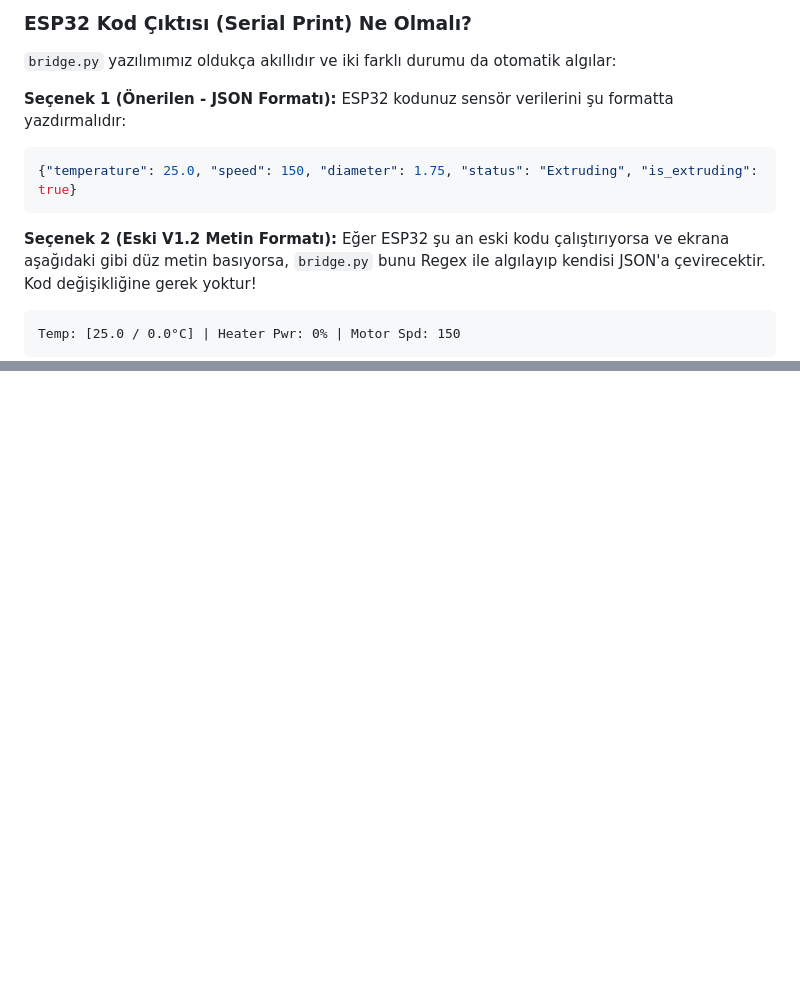
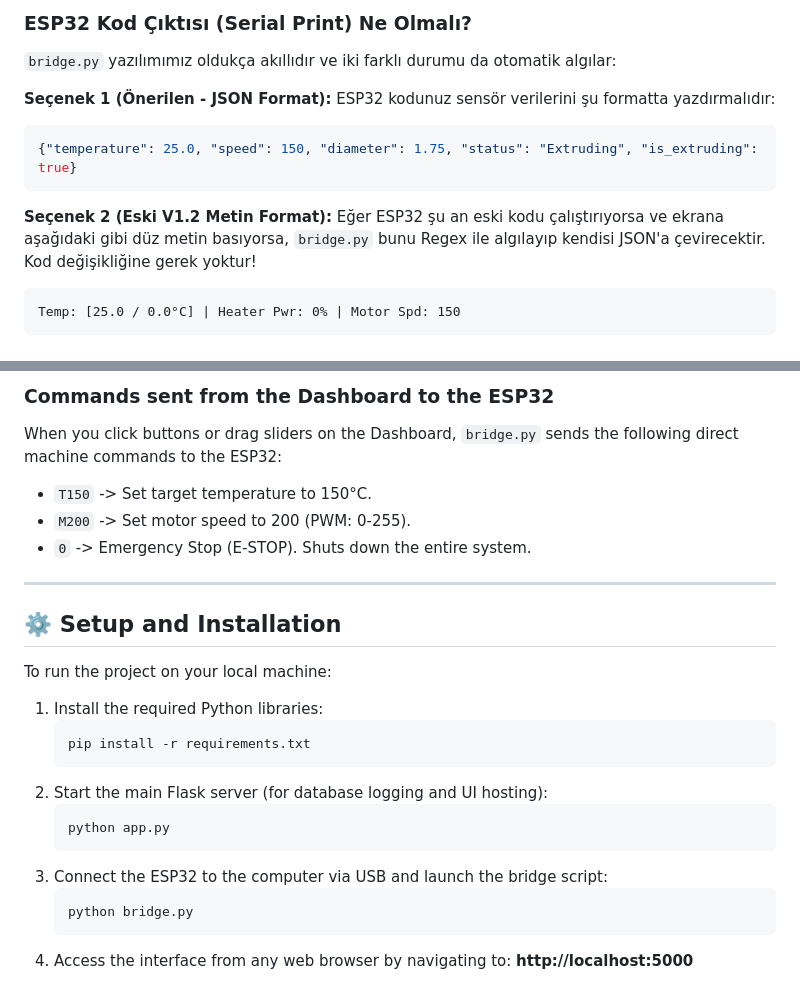
Before and after one commit to sevvnaz/Smart-Bottle-Waste-to-Filament-System, a Markdown page: README.md, 2 parts joined by grey strips. Rendered like a GitHub page; blank space fills up the shorter version.

````diff
--- a/README.md
+++ b/README.md
@@ -33,13 +33,13 @@ Donanım entegrasyonu için mekatronik ekibinin yapması gereken tek şey, ESP32
 ### ESP32 Kod Çıktısı (Serial Print) Ne Olmalı?
 `bridge.py` yazılımımız oldukça akıllıdır ve iki farklı durumu da otomatik algılar:
 
-**Seçenek 1 (Önerilen - JSON Formatı):**
+**Seçenek 1 (Önerilen - JSON Format):**
 ESP32 kodunuz sensör verilerini şu formatta yazdırmalıdır:
 ```json
 {"temperature": 25.0, "speed": 150, "diameter": 1.75, "status": "Extruding", "is_extruding": true}
 ```
 
-**Seçenek 2 (Eski V1.2 Metin Formatı):**
+**Seçenek 2 (Eski V1.2 Metin Format):**
 Eğer ESP32 şu an eski kodu çalıştırıyorsa ve ekrana aşağıdaki gibi düz metin basıyorsa, `bridge.py` bunu Regex ile algılayıp kendisi JSON'a çevirecektir. Kod değişikliğine gerek yoktur!
 ```text
 Temp: [25.0 / 0.0°C] | Heater Pwr: 0% | Motor Spd: 150
@@ -73,0 +125,26 @@ Projeyi bilgisayarınızda çalıştırmak için:
+### Commands sent from the Dashboard to the ESP32
+When you click buttons or drag sliders on the Dashboard, `bridge.py` sends the following direct machine commands to the ESP32:
+- `T150` -> Set target temperature to 150°C.
+- `M200` -> Set motor speed to 200 (PWM: 0-255).
+- `0` -> Emergency Stop (E-STOP). Shuts down the entire system.
+
+---
+
+## ⚙️ Setup and Installation
+
+To run the project on your local machine:
+
+1. Install the required Python libraries:
+   ```bash
+   pip install -r requirements.txt
+   ```
+2. Start the main Flask server (for database logging and UI hosting):
+   ```bash
+   python app.py
+   ```
+3. Connect the ESP32 to the computer via USB and launch the bridge script:
+   ```bash
+   python bridge.py
+   ```
+4. Access the interface from any web browser by navigating to:
+   **http://localhost:5000**
````
Also changed, not shown: other parts of README.md (+51 -0 lines).
